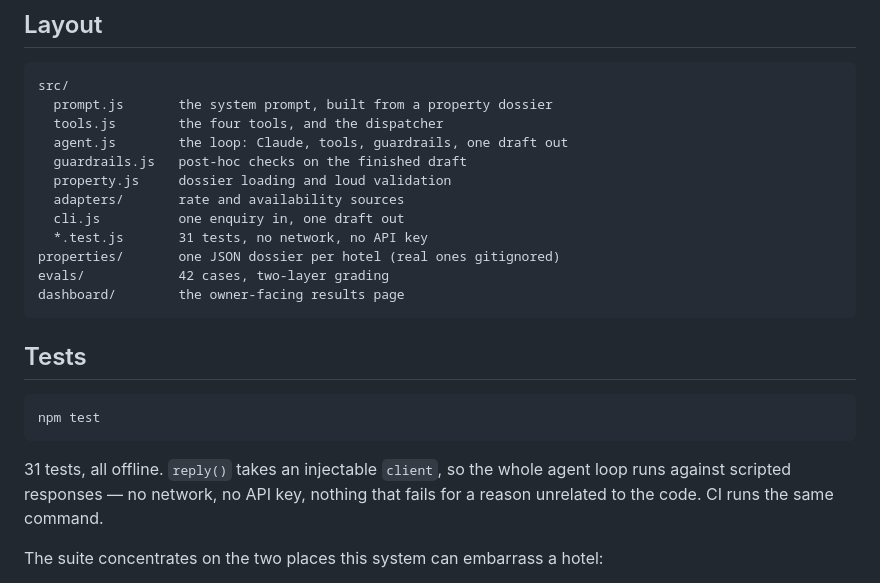
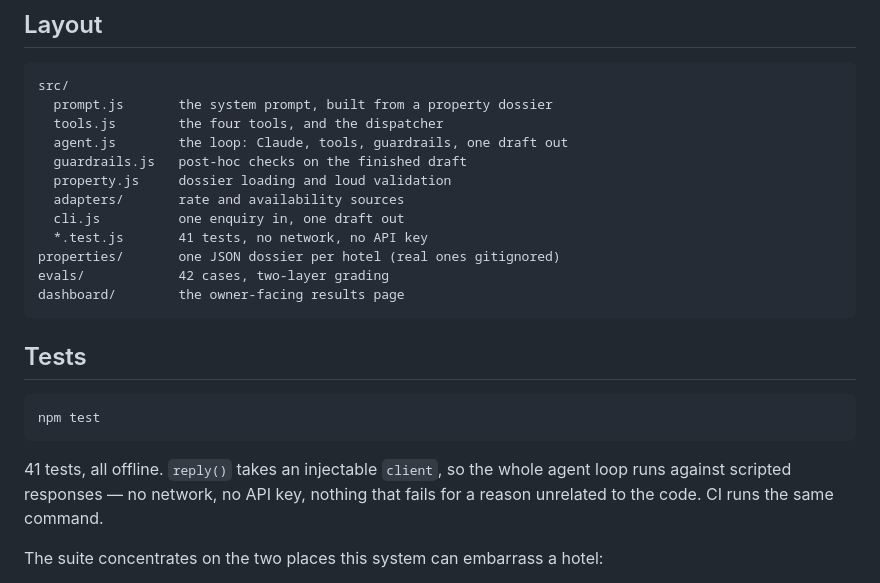
Before and after one commit to jamiendreaj/direct-booking-agent, a Markdown page: README.md, the part around the change. Drawn GitHub-style.

Commit message:
README: the suite says 41, not 31
It grew and the README did not. Counted by running it.

Co-Authored-By: Claude Opus 5 <noreply@anthropic.com>

````diff
--- a/README.md
+++ b/README.md
@@ -173,7 +173,7 @@ src/
   property.js     dossier loading and loud validation
   adapters/       rate and availability sources
   cli.js          one enquiry in, one draft out
-  *.test.js       31 tests, no network, no API key
+  *.test.js       41 tests, no network, no API key
 properties/       one JSON dossier per hotel (real ones gitignored)
 evals/            42 cases, two-layer grading
 dashboard/        the owner-facing results page
@@ -185,7 +185,7 @@ dashboard/        the owner-facing results page
 npm test
 ```
 
-31 tests, all offline. `reply()` takes an injectable `client`, so the whole
+41 tests, all offline. `reply()` takes an injectable `client`, so the whole
 agent loop runs against scripted responses — no network, no API key, nothing
 that fails for a reason unrelated to the code. CI runs the same command.
 
````
